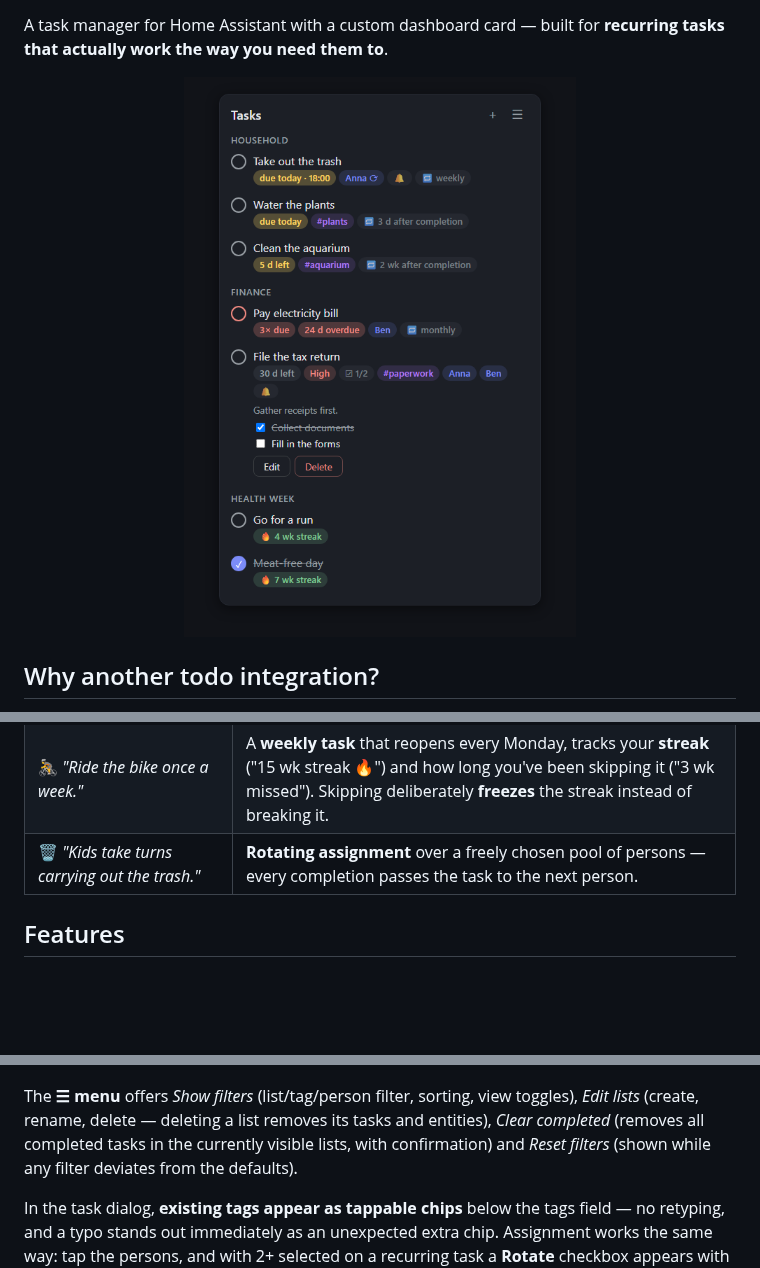
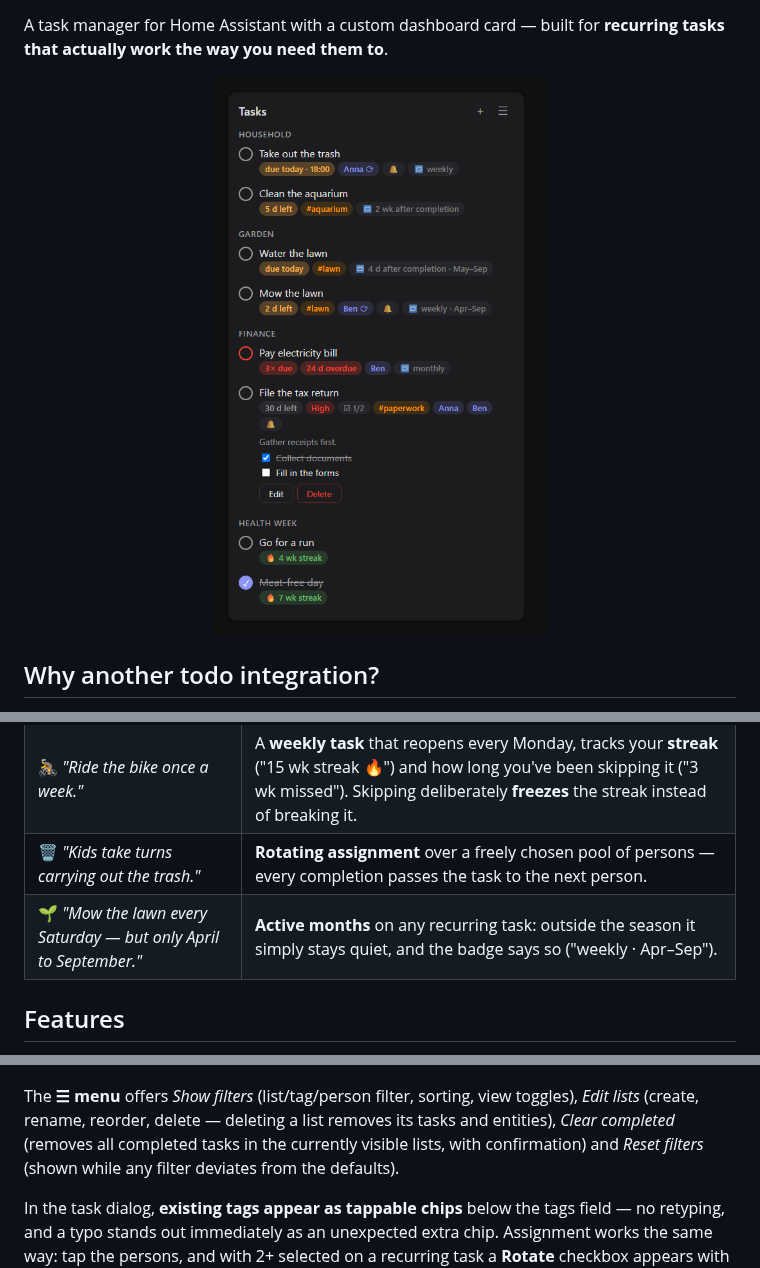
Before and after one commit to Timmes123/ha-better-todo, a Markdown page: README.md, 3 parts joined by grey strips. Rendered like a GitHub page; pictures changed too: images/card-overview.png; blank space fills up the shorter version.

Commit message:
README: refresh all screenshots (active months, list reordering, task id) and mention them
Co-Authored-By: Claude Fable 5.1 <noreply@anthropic.com>

```diff
--- a/README.md
+++ b/README.md
@@ -29,6 +29,7 @@ a fixed schedule. Real life needs more:
 | 📄 *"Cancel the contract before Dec 31."* | The task stays invisible until Dec 1 (**visible-from date**), then shows a **live countdown** to the deadline. |
 | 🚴 *"Ride the bike once a week."* | A **weekly task** that reopens every Monday, tracks your **streak** ("15 wk streak 🔥") and how long you've been skipping it ("3 wk missed"). Skipping deliberately **freezes** the streak instead of breaking it. |
 | 🗑️ *"Kids take turns carrying out the trash."* | **Rotating assignment** over a freely chosen pool of persons — every completion passes the task to the next person. |
+| 🌱 *"Mow the lawn every Saturday — but only April to September."* | **Active months** on any recurring task: outside the season it simply stays quiet, and the badge says so ("weekly · Apr–Sep"). |
 
 ## Features
 
@@ -107,7 +108,7 @@ Not a fan of colorful badges? Turn off **Multicolor** in the card editor (or set
 | <img src="https://raw.githubusercontent.com/Timmes123/ha-better-todo/main/images/card-overview.png" width="340" alt="Card with multicolor badges"> | <img src="https://raw.githubusercontent.com/Timmes123/ha-better-todo/main/images/card-overview-mono.png" width="340" alt="Card with monochrome badges in theme colors"> |
 
 The **☰ menu** offers *Show filters* (list/tag/person filter, sorting, view toggles),
-*Edit lists* (create, rename, delete — deleting a list removes its tasks and entities),
+*Edit lists* (create, rename, reorder, delete — deleting a list removes its tasks and entities),
 *Clear completed* (removes all completed tasks in the currently visible lists, with
 confirmation) and *Reset filters* (shown while any filter deviates from the defaults).
 
```
Also changed, not shown: other parts of README.md (+2 -2 lines), images/card-filters.png, images/card-menu.png, images/card-overview-mono.png, images/list-manager.png, images/task-dialog.png.
